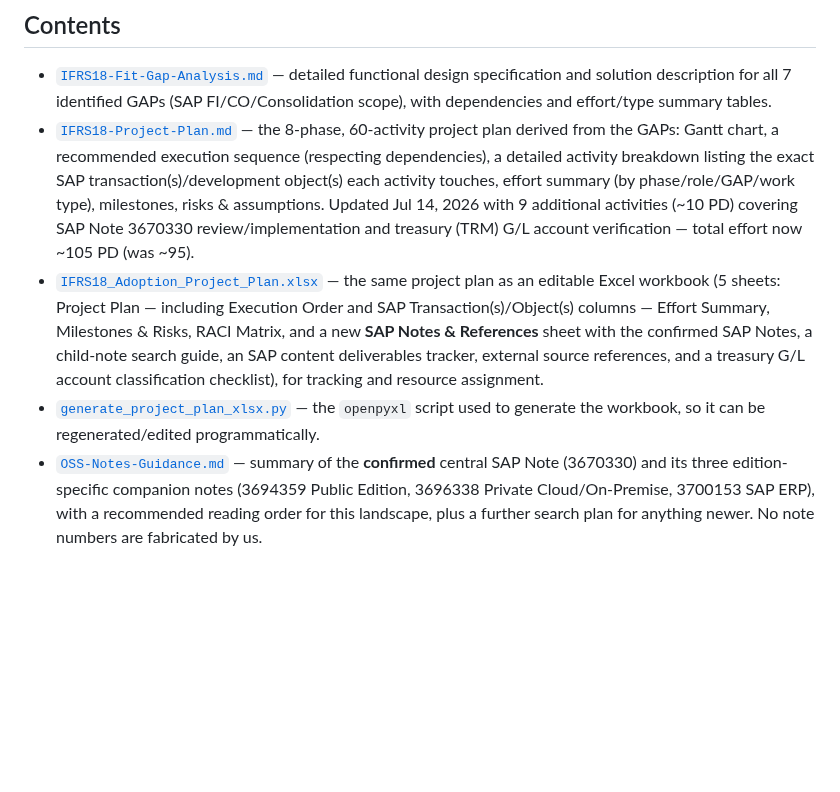
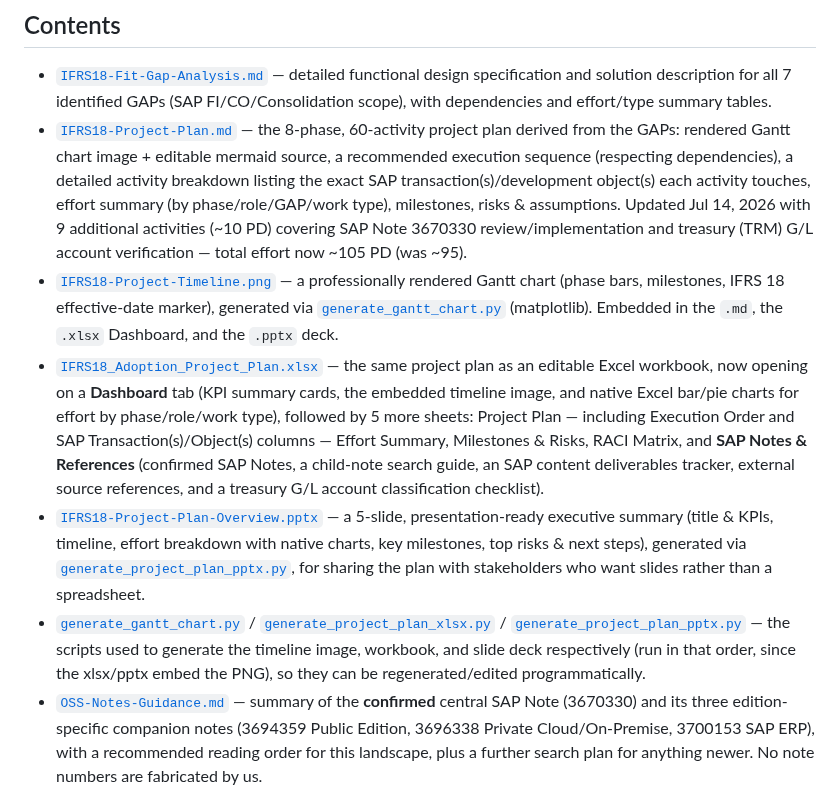
Before and after one commit to enikebaga/IRFS18, a Markdown page: fit-gap-analysis/README.md, the part around the change. Drawn GitHub-style; blank space fills up the shorter version.

```diff
--- a/fit-gap-analysis/README.md
+++ b/fit-gap-analysis/README.md
@@ -12,25 +12,42 @@ for demand 288 - IFRS 18.
   identified GAPs (SAP FI/CO/Consolidation scope), with dependencies and
   effort/type summary tables.
 - [`IFRS18-Project-Plan.md`](IFRS18-Project-Plan.md) — the 8-phase,
-  60-activity project plan derived from the GAPs: Gantt chart, a
-  recommended execution sequence (respecting dependencies), a detailed
-  activity breakdown listing the exact SAP transaction(s)/development
-  object(s) each activity touches, effort summary (by phase/role/GAP/work
-  type), milestones, risks & assumptions. Updated Jul 14, 2026 with 9
-  additional activities (~10 PD) covering SAP Note 3670330
-  review/implementation and treasury (TRM) G/L account verification —
-  total effort now ~105 PD (was ~95).
+  60-activity project plan derived from the GAPs: rendered Gantt chart
+  image + editable mermaid source, a recommended execution sequence
+  (respecting dependencies), a detailed activity breakdown listing the
+  exact SAP transaction(s)/development object(s) each activity touches,
+  effort summary (by phase/role/GAP/work type), milestones, risks &
+  assumptions. Updated Jul 14, 2026 with 9 additional activities (~10 PD)
+  covering SAP Note 3670330 review/implementation and treasury (TRM) G/L
+  account verification — total effort now ~105 PD (was ~95).
+- [`IFRS18-Project-Timeline.png`](IFRS18-Project-Timeline.png) — a
+  professionally rendered Gantt chart (phase bars, milestones, IFRS 18
+  effective-date marker), generated via
+  [`generate_gantt_chart.py`](generate_gantt_chart.py) (matplotlib).
+  Embedded in the `.md`, the `.xlsx` Dashboard, and the `.pptx` deck.
 - [`IFRS18_Adoption_Project_Plan.xlsx`](IFRS18_Adoption_Project_Plan.xlsx) —
-  the same project plan as an editable Excel workbook (5 sheets: Project
-  Plan — including Execution Order and SAP Transaction(s)/Object(s)
-  columns — Effort Summary, Milestones & Risks, RACI Matrix, and a new
-  **SAP Notes & References** sheet with the confirmed SAP Notes, a
-  child-note search guide, an SAP content deliverables tracker, external
-  source references, and a treasury G/L account classification
-  checklist), for tracking and resource assignment.
-- [`generate_project_plan_xlsx.py`](generate_project_plan_xlsx.py) — the
-  `openpyxl` script used to generate the workbook, so it can be
-  regenerated/edited programmatically.
+  the same project plan as an editable Excel workbook, now opening on a
+  **Dashboard** tab (KPI summary cards, the embedded timeline image, and
+  native Excel bar/pie charts for effort by phase/role/work type),
+  followed by 5 more sheets: Project Plan — including Execution Order and
+  SAP Transaction(s)/Object(s) columns — Effort Summary, Milestones &
+  Risks, RACI Matrix, and **SAP Notes & References** (confirmed SAP
+  Notes, a child-note search guide, an SAP content deliverables tracker,
+  external source references, and a treasury G/L account classification
+  checklist).
+- [`IFRS18-Project-Plan-Overview.pptx`](IFRS18-Project-Plan-Overview.pptx)
+  — a 5-slide, presentation-ready executive summary (title & KPIs,
+  timeline, effort breakdown with native charts, key milestones, top
+  risks & next steps), generated via
+  [`generate_project_plan_pptx.py`](generate_project_plan_pptx.py), for
+  sharing the plan with stakeholders who want slides rather than a
+  spreadsheet.
+- [`generate_gantt_chart.py`](generate_gantt_chart.py) /
+  [`generate_project_plan_xlsx.py`](generate_project_plan_xlsx.py) /
+  [`generate_project_plan_pptx.py`](generate_project_plan_pptx.py) — the
+  scripts used to generate the timeline image, workbook, and slide deck
+  respectively (run in that order, since the xlsx/pptx embed the PNG),
+  so they can be regenerated/edited programmatically.
 - [`OSS-Notes-Guidance.md`](OSS-Notes-Guidance.md) — summary of the
   **confirmed** central SAP Note (3670330) and its three edition-specific
   companion notes (3694359 Public Edition, 3696338 Private
```
Also changed, not shown: fit-gap-analysis/IFRS18-Project-Plan.md (+25 -1 lines), fit-gap-analysis/IFRS18-Project-Timeline.png (added), 5 other files.
